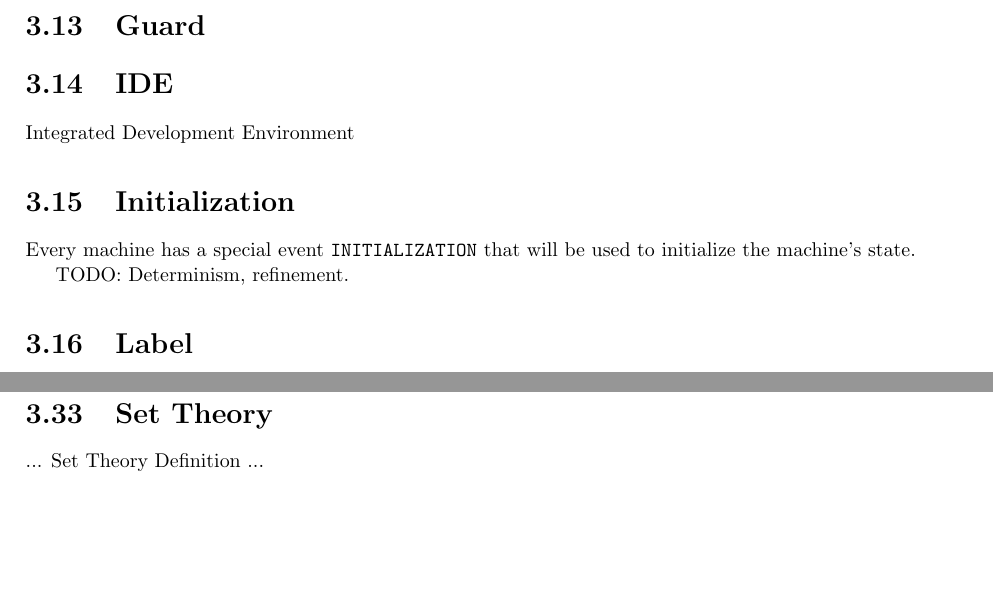
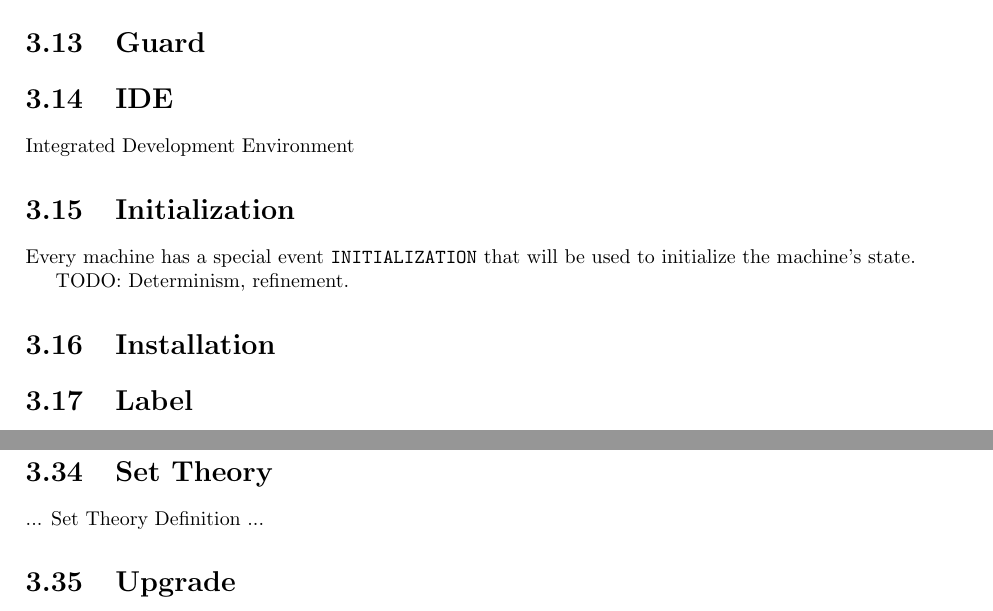
Before and after one commit to hhu-stups/rodin-handbook, a LaTeX book (org.rodinp.handbook.feature/latex/rodin-doc.tex, which reads org.rodinp.handbook.feature/latex/reference.tex): two parts of pages 18 and 19 of 22, joined at a grey line, cut so that both start at the same text, the shorter picture padded with empty space. Compiled offline with pdfLaTeX; a LaTeX package or settings file that is missing is left out.

Commit message:
added two entries
git-svn-id: svn://svn.code.sf.net/p/rodin-b-sharp/svn/trunk/Handbook@12266 1434b563-b632-4741-aa49-43a3a8374d2e

```diff
--- a/org.rodinp.handbook.feature/latex/reference.tex
+++ b/org.rodinp.handbook.feature/latex/reference.tex
@@ -72,6 +72,9 @@ Integrated Development Environment
 Every machine has a special event \texttt{INITIALIZATION} that will be used to initialize the machine's state.
 
 TODO: Determinism, refinement.
+
+\section{Installation}
+\label{installation}
 
 \section{Label}
 \label{label}
@@ -153,3 +156,6 @@ Eclipse Projects can have one or more natures to describe their purpose.  The GU
 \label{set_theory}
 
 ... Set Theory Definition ...
+
+\section{Upgrade}
+\label{Upgrade}
```
